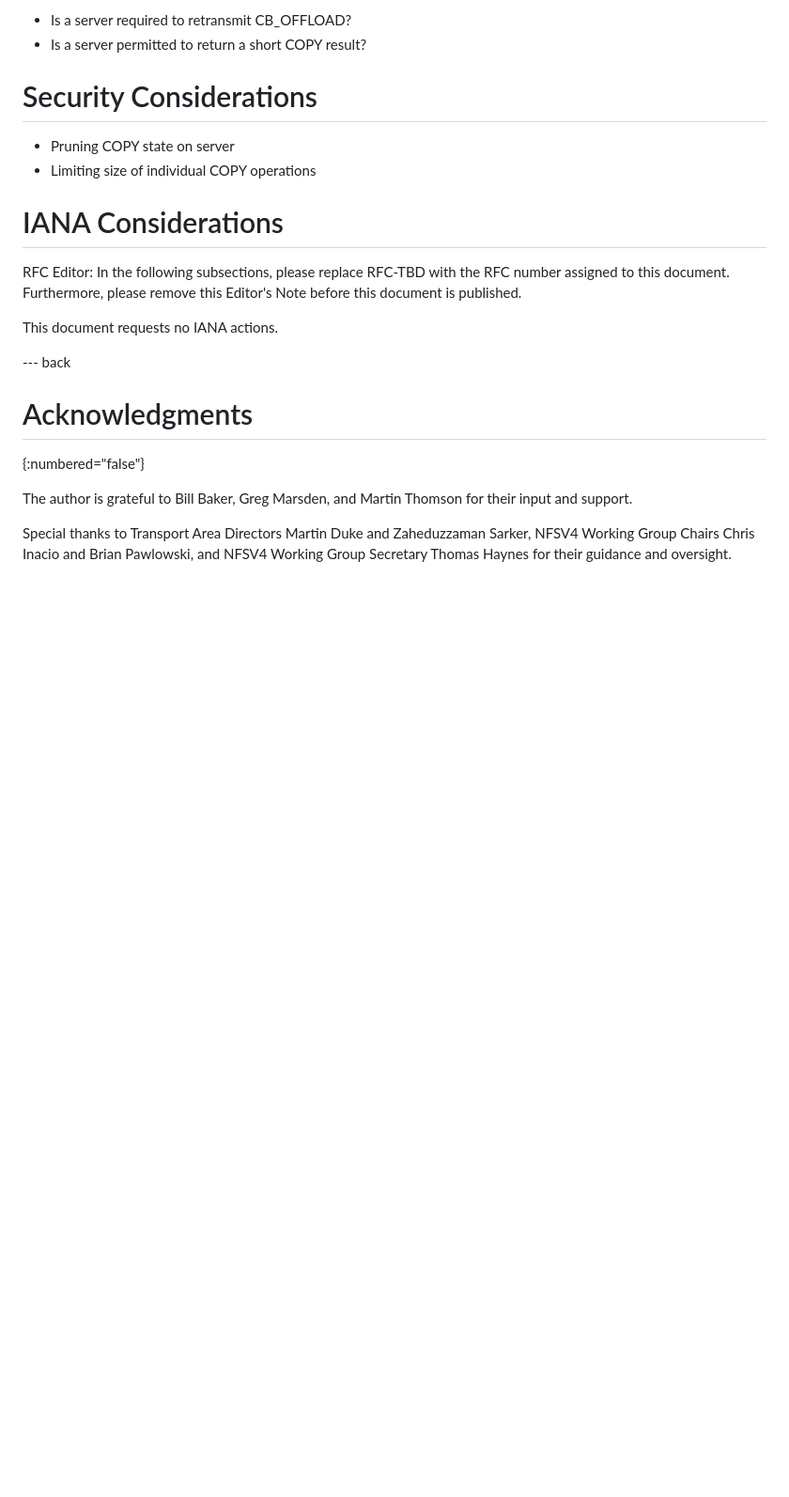
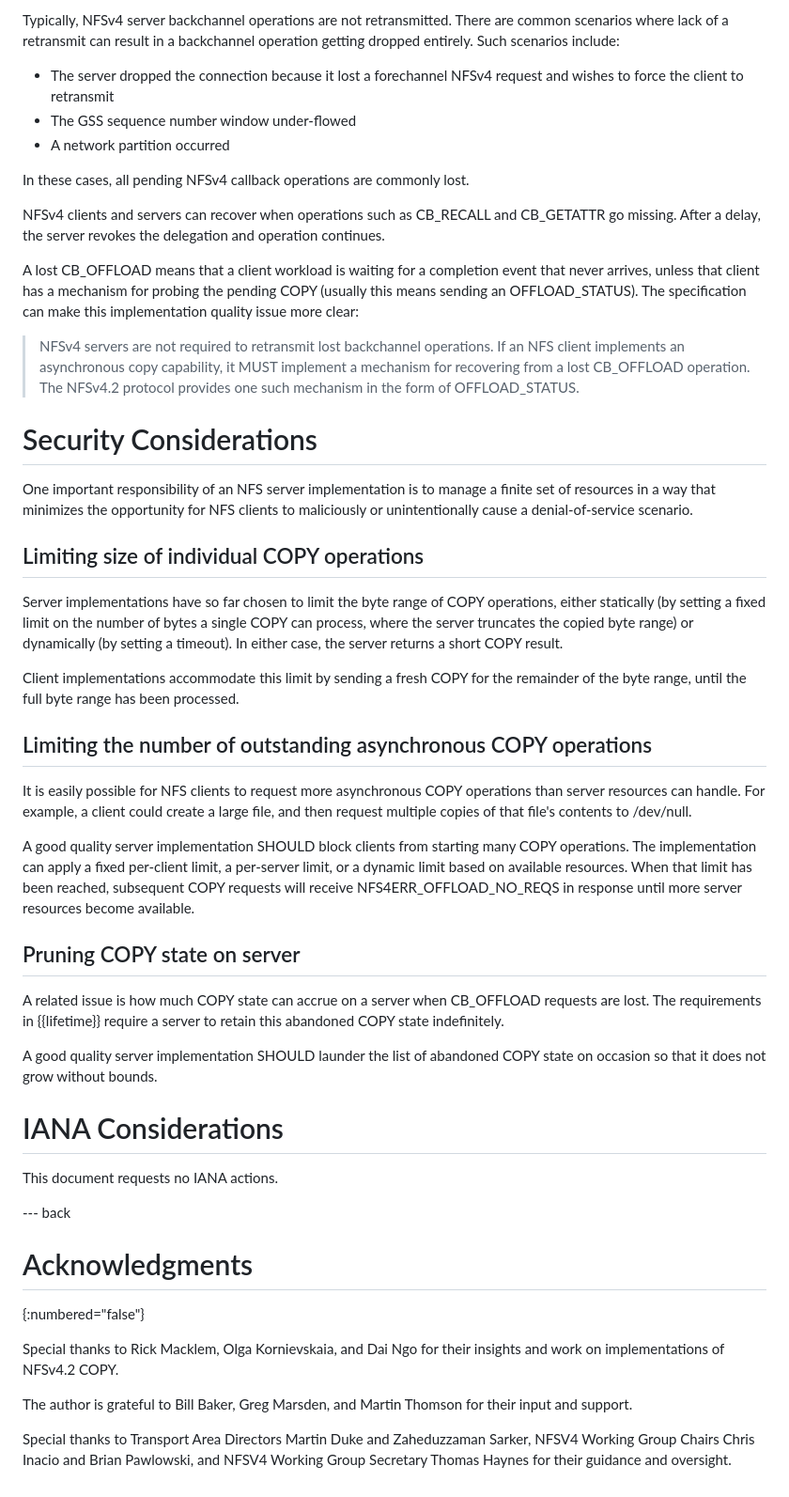
Before and after one commit to chucklever/i-d-update-copy-spec, a Markdown page: draft-cel-nfsv4-update-copy-spec.md, the part around the change printed below. Shown: that part at 94% size. GitHub-like rendering; blank space fills up the shorter version.

Commit message:
Checkpoint changes
Flesh out a number of the remaining issues. Editorial clean-ups will follow.

```diff
--- a/draft-cel-nfsv4-update-copy-spec.md
+++ b/draft-cel-nfsv4-update-copy-spec.md
@@ -223,26 +249,87 @@ a COPY operation, it bears stating explicitly that:
 
-* Is a server required to retransmit CB_OFFLOAD?
-* Is a server permitted to return a short COPY result?
+Typically, NFSv4 server backchannel operations are not retransmitted.
+There are common scenarios where lack of a retransmit can result in
+a backchannel operation getting dropped entirely. Such scenarios
+include:
+
+  - The server dropped the connection because it lost a forechannel
+    NFSv4 request and wishes to force the client to retransmit
+  - The GSS sequence number window under-flowed
+  - A network partition occurred
+
+In these cases, all pending NFSv4 callback operations are commonly
+lost.
+
+NFSv4 clients and servers can recover when operations such as
+CB_RECALL and CB_GETATTR go missing. After a delay, the server
+revokes the delegation and operation continues.
+
+A lost CB_OFFLOAD means that a client workload is waiting for a
+completion event that never arrives, unless that client has a
+mechanism for probing the pending COPY (usually this means
+sending an OFFLOAD_STATUS). The specification can make this
+implementation quality issue more clear:
+
+> NFSv4 servers are not required to retransmit lost backchannel
+> operations. If an NFS client implements an asynchronous copy
+> capability, it MUST implement a mechanism for recovering from
+> a lost CB_OFFLOAD operation. The NFSv4.2 protocol provides
+> one such mechanism in the form of OFFLOAD_STATUS.
 
 # Security Considerations
 
-* Pruning COPY state on server
-* Limiting size of individual COPY operations
+One important responsibility of an NFS server implementation is
+to manage a finite set of resources in a way that minimizes the
+opportunity for NFS clients to maliciously or unintentionally
+cause a denial-of-service scenario.
 
+## Limiting size of individual COPY operations
+
+Server implementations have so far chosen to limit the byte range
+of COPY operations, either statically (by setting a fixed limit
+on the number of bytes a single COPY can process, where the server
+truncates the copied byte range) or dynamically (by setting a
+timeout). In either case, the server returns a short COPY result.
+
+Client implementations accommodate this limit by sending a
+fresh COPY for the remainder of the byte range, until the
+full byte range has been processed.
+
+## Limiting the number of outstanding asynchronous COPY operations
+
+It is easily possible for NFS clients to request more asynchronous
+COPY operations than server resources can handle. For example, a
+client could create a large file, and then request multiple copies
+of that file's contents to /dev/null.
+
+A good quality server implementation SHOULD block clients from
+starting many COPY operations. The implementation can apply a
+fixed per-client limit, a per-server limit, or a dynamic limit
+based on available resources. When that limit has been reached,
+subsequent COPY requests will receive NFS4ERR_OFFLOAD_NO_REQS
+in response until more server resources become available.
+
+## Pruning COPY state on server
+
+A related issue is how much COPY state can accrue on a server
+when CB_OFFLOAD requests are lost. The requirements in {{lifetime}}
+require a server to retain this abandoned COPY state indefinitely.
+
+A good quality server implementation SHOULD launder the list of
+abandoned COPY state on occasion so that it does not grow without
+bounds.
 
 # IANA Considerations
 
-RFC Editor: In the following subsections, please replace RFC-TBD with
-the RFC number assigned to this document. Furthermore, please remove
-this Editor's Note before this document is published.
-
 This document requests no IANA actions.
-
 
 --- back
 
 # Acknowledgments
 {:numbered="false"}
+
+Special thanks to Rick Macklem, Olga Kornievskaia, and Dai Ngo for
+their insights and work on implementations of NFSv4.2 COPY.
 
 The author is grateful to Bill Baker, Greg Marsden, and Martin Thomson
 for their input and support.
```
Also changed, not shown: other parts of draft-cel-nfsv4-update-copy-spec.md (+142 -116 lines).
